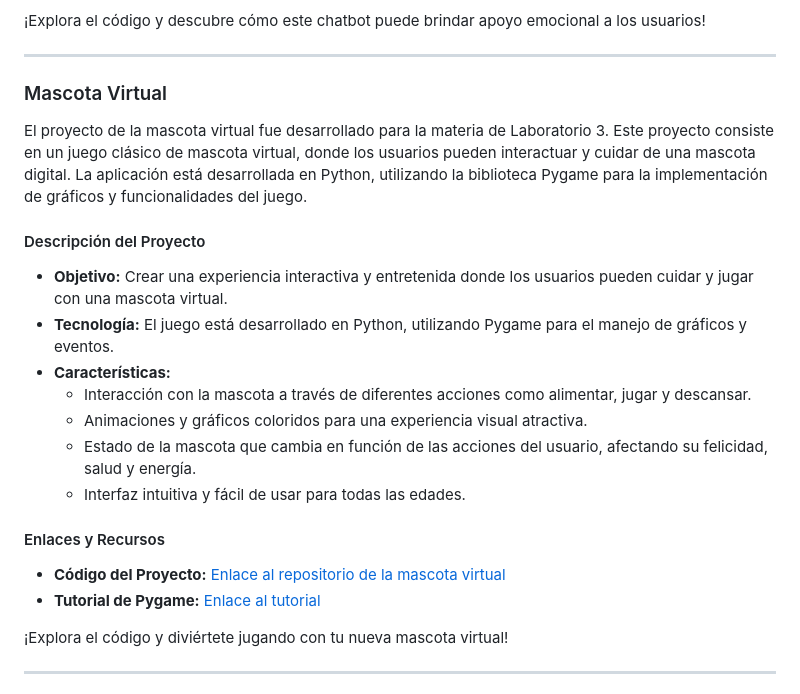
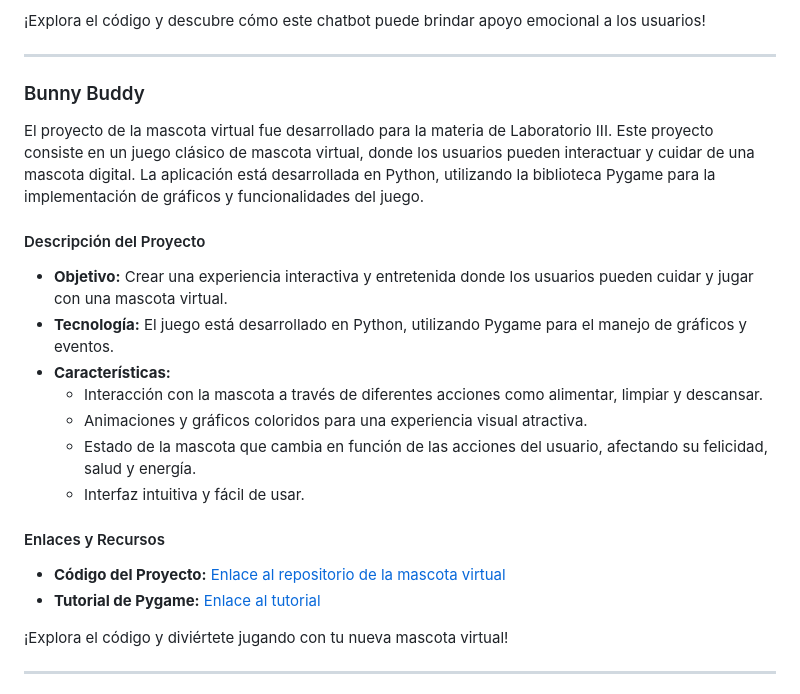
Before and after one commit to CodeStrong2023/AldanaRavalleRepo-TercerSemestre, a Markdown page: README.md, the part around one of its changes. Drawn GitHub-style.

```diff
--- a/README.md
+++ b/README.md
@@ -78,17 +77,17 @@ El proyecto EmpatIA es un chatbot de asistencia emocional desarrollado para la c
 ___
 
 
-### Mascota Virtual
-El proyecto de la mascota virtual fue desarrollado para la materia de Laboratorio 3. Este proyecto consiste en un juego clásico de mascota virtual, donde los usuarios pueden interactuar y cuidar de una mascota digital. La aplicación está desarrollada en Python, utilizando la biblioteca Pygame para la implementación de gráficos y funcionalidades del juego.
+### Bunny Buddy
+El proyecto de la mascota virtual fue desarrollado para la materia de Laboratorio III. Este proyecto consiste en un juego clásico de mascota virtual, donde los usuarios pueden interactuar y cuidar de una mascota digital. La aplicación está desarrollada en Python, utilizando la biblioteca Pygame para la implementación de gráficos y funcionalidades del juego.
 
 #### Descripción del Proyecto
 - **Objetivo:** Crear una experiencia interactiva y entretenida donde los usuarios pueden cuidar y jugar con una mascota virtual.
 - **Tecnología:** El juego está desarrollado en Python, utilizando Pygame para el manejo de gráficos y eventos.
 - **Características:**
-  - Interacción con la mascota a través de diferentes acciones como alimentar, jugar y descansar.
+  - Interacción con la mascota a través de diferentes acciones como alimentar, limpiar y descansar.
   - Animaciones y gráficos coloridos para una experiencia visual atractiva.
   - Estado de la mascota que cambia en función de las acciones del usuario, afectando su felicidad, salud y energía.
-  - Interfaz intuitiva y fácil de usar para todas las edades.
+  - Interfaz intuitiva y fácil de usar.
 
 #### Enlaces y Recursos
 - **Código del Proyecto:** [Enlace al repositorio de la mascota virtual](#)
```
Also changed, not shown: other parts of README.md (+3 -4 lines).
